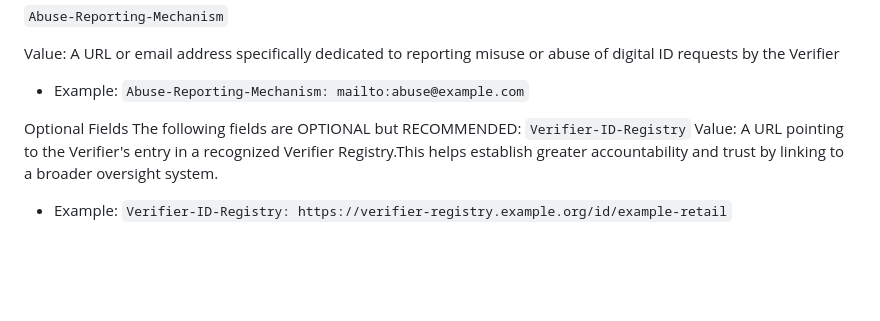
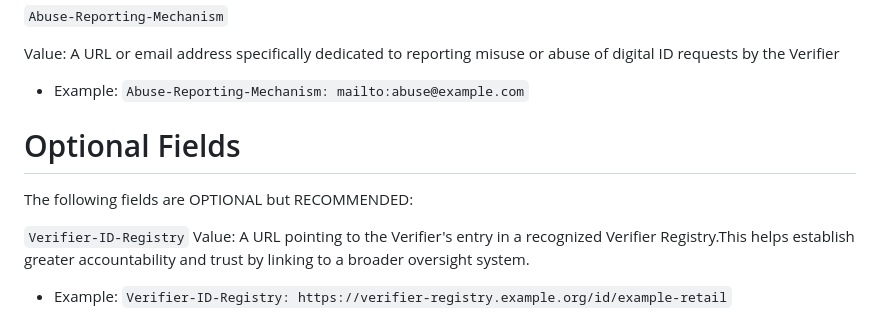
Before and after one commit to zoracon/draft-hancock-verifier-txt, a Markdown page: draft-hancock-verifier-txt.md, the part around the change. GitHub-like rendering; blank space fills up the shorter version.

```diff
--- a/draft-hancock-verifier-txt.md
+++ b/draft-hancock-verifier-txt.md
@@ -106,9 +106,10 @@ Value: A statement declaring the Verifier's commitment to supporting and enforci
 Value: A URL or email address specifically dedicated to reporting misuse or abuse of digital ID requests by the Verifier
 - Example: `Abuse-Reporting-Mechanism: mailto:abuse@example.com`
 
+# Optional Fields
 
-Optional Fields
 The following fields are OPTIONAL but RECOMMENDED:
+
 `Verifier-ID-Registry`
 Value: A URL pointing to the Verifier's entry in a recognized Verifier Registry.This helps establish greater accountability and trust by linking to a broader oversight system.
 - Example: `Verifier-ID-Registry: https://verifier-registry.example.org/id/example-retail`
```
